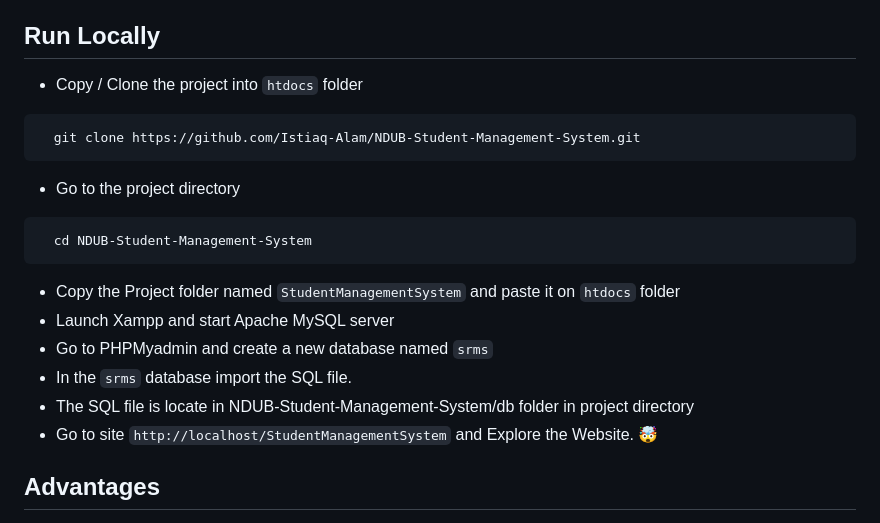
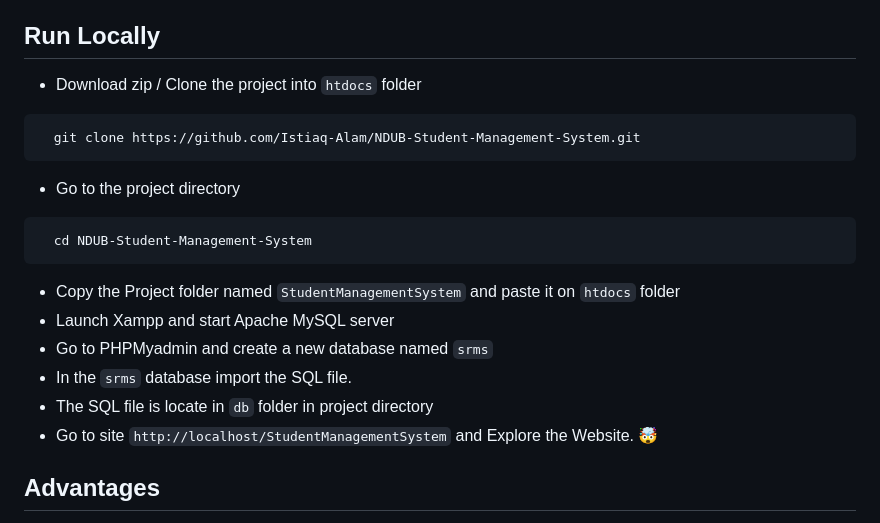
Before and after one commit to Istiaq-Alam/NDUB-Student-Management-System, a Markdown page: README.md, the part around the change. GitHub-like rendering.

````diff
--- a/README.md
+++ b/README.md
@@ -28,7 +28,7 @@ NUDUB Student Management System is a comprehensive web application designed spec
 - **Data Management :** Admins have full control over student data, allowing them to update information as needed, ensuring data accuracy and integrity.
 
 ## Run Locally
-- Copy / Clone the project into `htdocs` folder
+- Download zip / Clone the project into `htdocs` folder
 
 ```bash
   git clone https://github.com/Istiaq-Alam/NDUB-Student-Management-System.git
@@ -43,7 +43,7 @@ NUDUB Student Management System is a comprehensive web application designed spec
 - Launch Xampp and start Apache MySQL server
 - Go to PHPMyadmin and create a new database named `srms`
 - In the `srms` database import the SQL file.
-- The SQL file is locate in NDUB-Student-Management-System/db folder in project directory
+- The SQL file is locate in `db` folder in project directory
 - Go to site `http://localhost/StudentManagementSystem` and Explore the Website. 🤯
 
 
````
